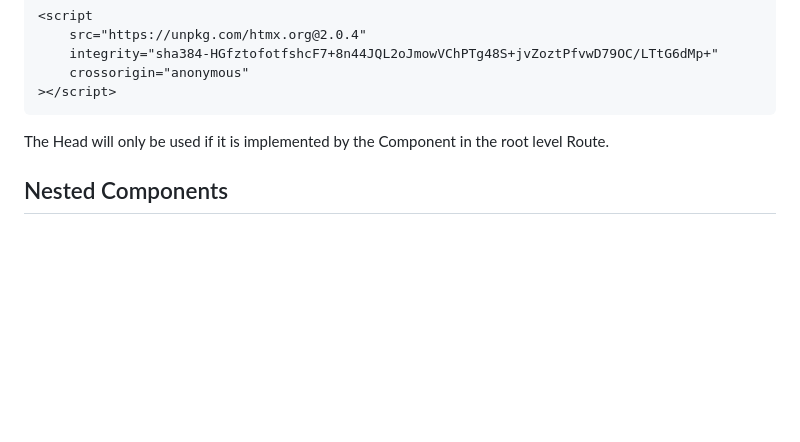
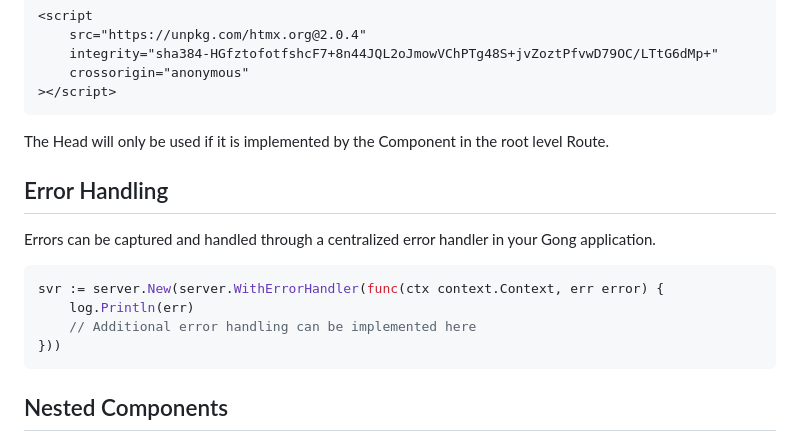
Before and after one commit to troygilman/gong-wiki, a Markdown page: content/core-concepts/components.md, the part around the change. Rendered like a GitHub page; blank space fills up the shorter version.

Commit message:
Add Error Handling section to components documentation

````diff
--- a/content/core-concepts/components.md
+++ b/content/core-concepts/components.md
@@ -140,6 +140,17 @@ When implementing a custom Head, ensure you include this script tag to load the
 
 The Head will only be used if it is implemented by the Component in the root level Route.
 
+## Error Handling
+
+Errors can be captured and handled through a centralized error handler in your Gong application.
+
+```go
+svr := server.New(server.WithErrorHandler(func(ctx context.Context, err error) {
+	log.Println(err)
+	// Additional error handling can be implemented here
+}))
+```
+
 ## Nested Components
 
 Components can be nested within other components to create complex UI hierarchies. This approach promotes code reuse and maintainable architecture.
````
